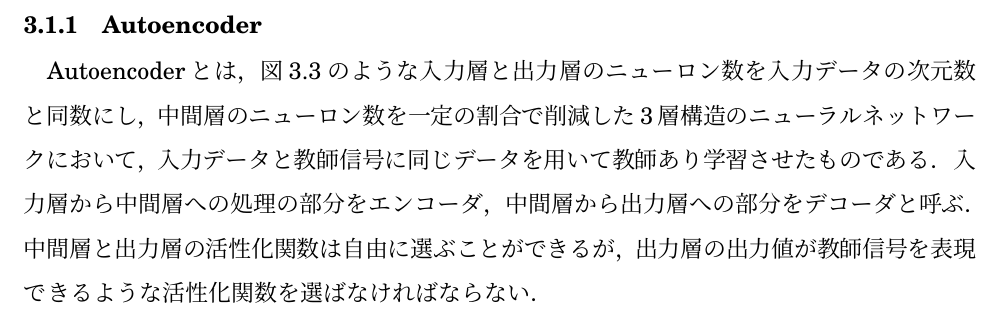
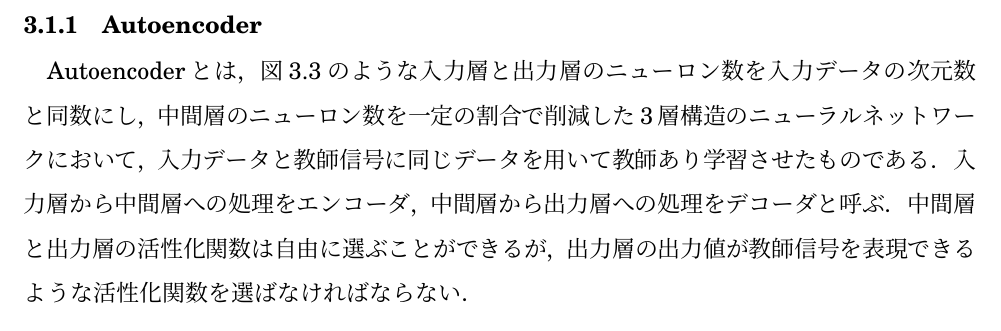
Before and after one commit to arkenous/master-thesis, a LaTeX document (master.tex, which reads 3_Knowledge.tex): part of page 14 of 17, cut so that both start at the same text. Compiled offline with pLaTeX and dvipdfmx.

Commit message:
Modify Knowledge

```diff
--- a/3_Knowledge.tex
+++ b/3_Knowledge.tex
@@ -156,9 +156,10 @@ new\_w_{ji} = old\_w_{ji} - \frac{\alpha}{\sqrt{new\_\hat{\nu}} + \epsilon} new\
 
 他にも様々なアルゴリズムが提案されている．↲
 
+% @suppress HankakuKana
 \subsection{Autoencoder}
 Autoencoderとは，図\ref{autoencoder}のような入力層と出力層のニューロン数を入力データの次元数と同数にし，中間層のニューロン数を一定の割合で削減した3層構造のニューラルネットワークにおいて，入力データと教師信号に同じデータを用いて教師あり学習させたものである．
-入力層から中間層への処理の部分をエンコーダ，中間層から出力層への部分をデコーダと呼ぶ．
+入力層から中間層への処理をエンコーダ，中間層から出力層への処理をデコーダと呼ぶ．
 中間層と出力層の活性化関数は自由に選ぶことができるが，出力層の出力値が教師信号を表現できるような活性化関数を選ばなければならない．
 
 \begin{figure}[hbtp]
```
